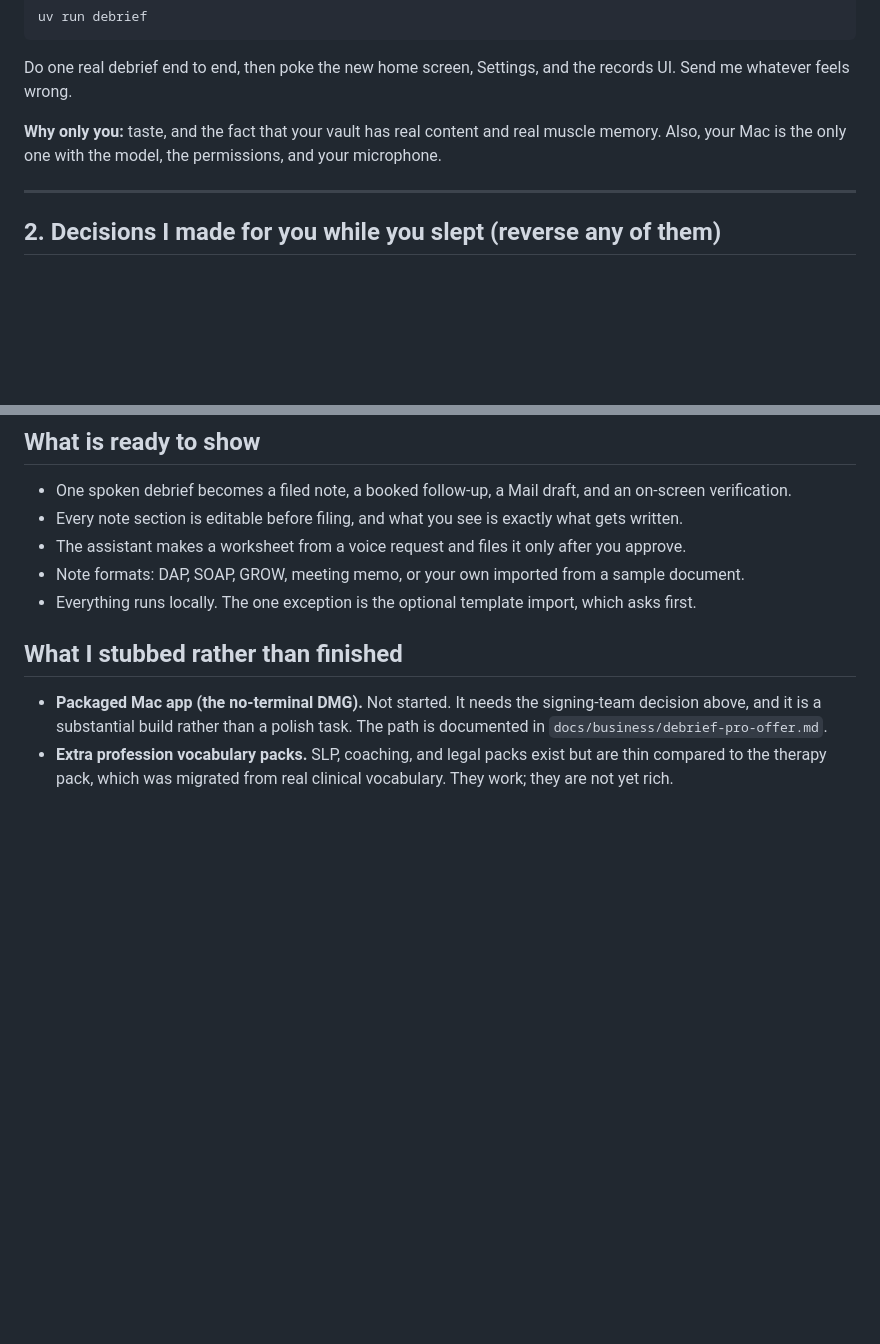
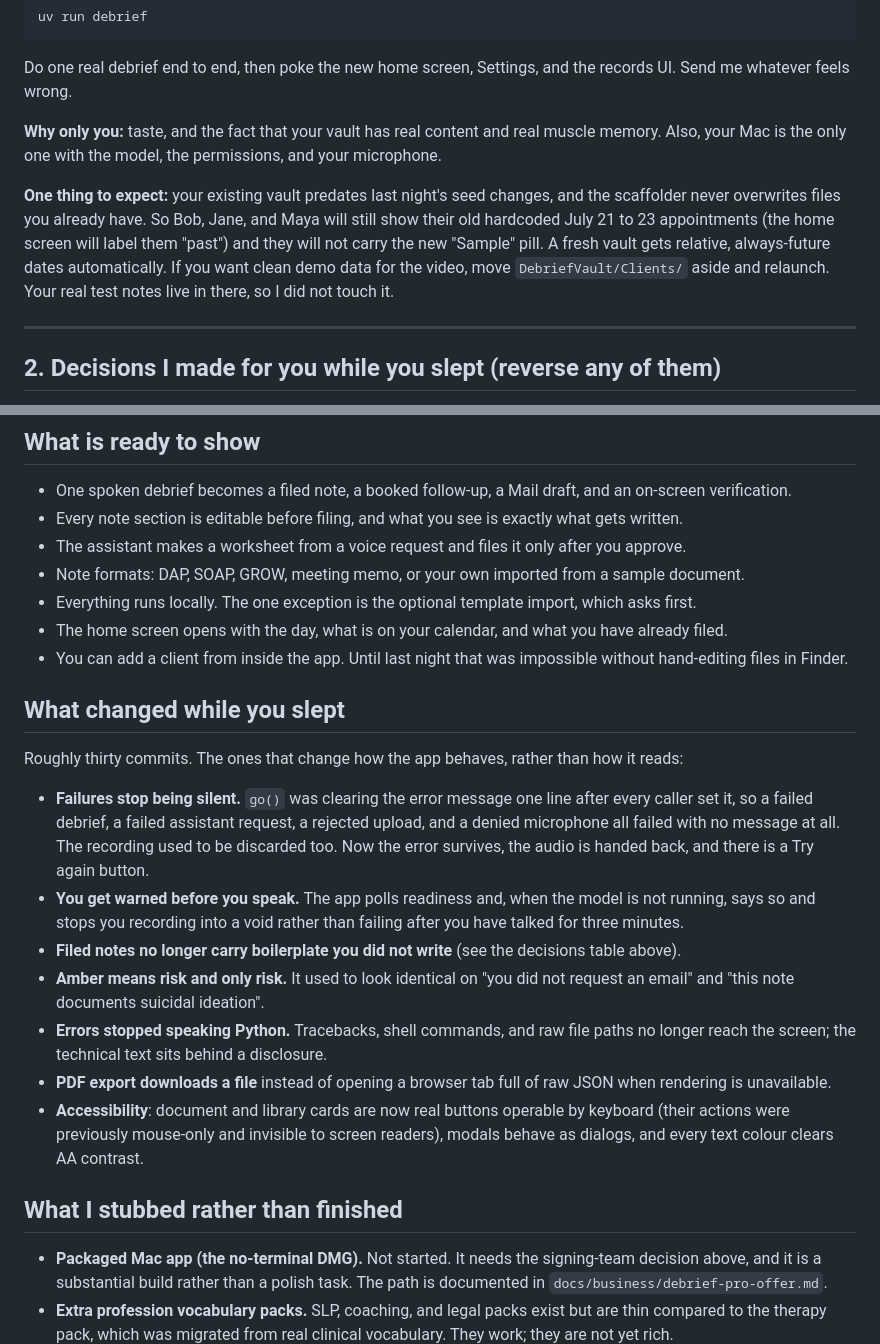
Before and after one commit to fomoPhil/case-notes, a Markdown page: SHIP_BLOCKERS.md, 2 parts joined by grey strips. GitHub-like rendering; blank space fills up the shorter version.

Commit message:
Blockers doc: vault staleness note and what changed overnight

```diff
--- a/SHIP_BLOCKERS.md
+++ b/SHIP_BLOCKERS.md
@@ -17,6 +17,8 @@ uv run debrief
 Do one real debrief end to end, then poke the new home screen, Settings, and the records UI. Send me whatever feels wrong.
 
 **Why only you:** taste, and the fact that your vault has real content and real muscle memory. Also, your Mac is the only one with the model, the permissions, and your microphone.
+
+**One thing to expect:** your existing vault predates last night's seed changes, and the scaffolder never overwrites files you already have. So Bob, Jane, and Maya will still show their old hardcoded July 21 to 23 appointments (the home screen will label them "past") and they will not carry the new "Sample" pill. A fresh vault gets relative, always-future dates automatically. If you want clean demo data for the video, move `DebriefVault/Clients/` aside and relaunch. Your real test notes live in there, so I did not touch it.
 
 ---
 
@@ -63,6 +65,20 @@ I had to choose to keep moving. Each is one commit and trivially reversible.
 - The assistant makes a worksheet from a voice request and files it only after you approve.
 - Note formats: DAP, SOAP, GROW, meeting memo, or your own imported from a sample document.
 - Everything runs locally. The one exception is the optional template import, which asks first.
+- The home screen opens with the day, what is on your calendar, and what you have already filed.
+- You can add a client from inside the app. Until last night that was impossible without hand-editing files in Finder.
+
+## What changed while you slept
+
+Roughly thirty commits. The ones that change how the app behaves, rather than how it reads:
+
+- **Failures stop being silent.** `go()` was clearing the error message one line after every caller set it, so a failed debrief, a failed assistant request, a rejected upload, and a denied microphone all failed with no message at all. The recording used to be discarded too. Now the error survives, the audio is handed back, and there is a Try again button.
+- **You get warned before you speak.** The app polls readiness and, when the model is not running, says so and stops you recording into a void rather than failing after you have talked for three minutes.
+- **Filed notes no longer carry boilerplate you did not write** (see the decisions table above).
+- **Amber means risk and only risk.** It used to look identical on "you did not request an email" and "this note documents suicidal ideation".
+- **Errors stopped speaking Python.** Tracebacks, shell commands, and raw file paths no longer reach the screen; the technical text sits behind a disclosure.
+- **PDF export downloads a file** instead of opening a browser tab full of raw JSON when rendering is unavailable.
+- **Accessibility**: document and library cards are now real buttons operable by keyboard (their actions were previously mouse-only and invisible to screen readers), modals behave as dialogs, and every text colour clears AA contrast.
 
 ## What I stubbed rather than finished
 
```
